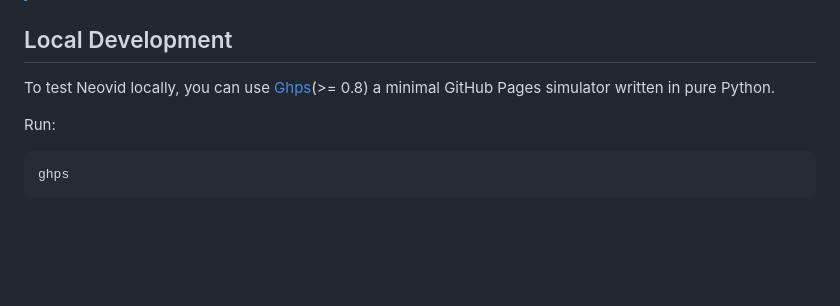
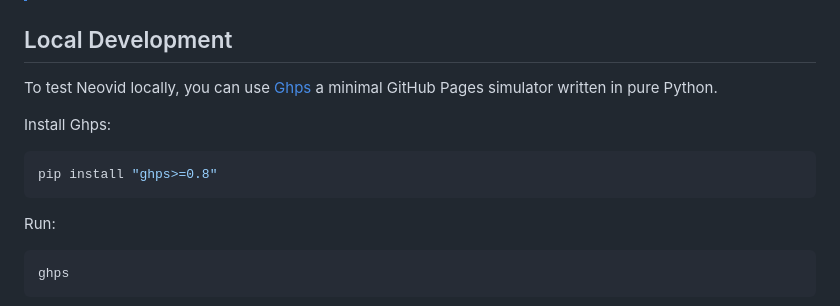
Before and after one commit to sepandhaghighi/neovid, a Markdown page: README.md, the part around the change. GitHub-like rendering; blank space fills up the shorter version.

Commit message:
doc : update README.md

````diff
--- a/README.md
+++ b/README.md
@@ -73,7 +73,13 @@ The following keyboard shortcuts are available on desktop browsers:
 
 ## Local Development
 
-To test Neovid locally, you can use [Ghps](https://github.com/sepandhaghighi/ghps)(>= 0.8) a minimal GitHub Pages simulator written in pure Python.
+To test Neovid locally, you can use [Ghps](https://github.com/sepandhaghighi/ghps) a minimal GitHub Pages simulator written in pure Python.
+
+Install Ghps:
+
+```console
+pip install "ghps>=0.8"
+```
 
 Run:
 
````
